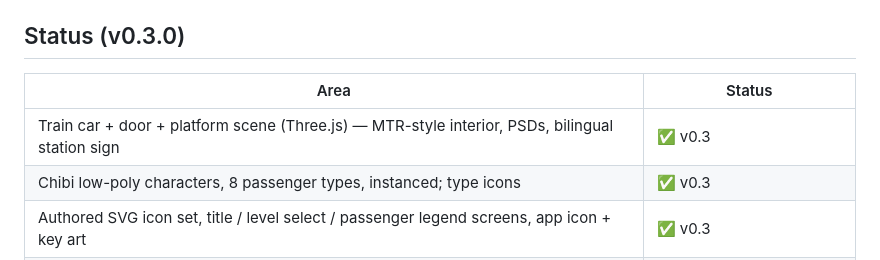
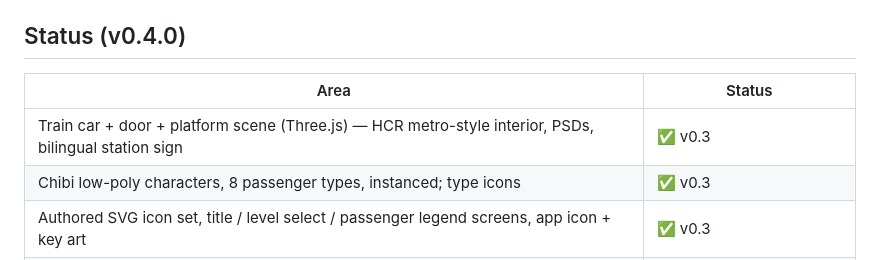
Before and after one commit to KingsleyKwan/exit-rush, a Markdown page: README.md, the part around one of its changes. Rendered like a GitHub page.

```diff
--- a/README.md
+++ b/README.md
@@ -64,11 +82,11 @@ Touch / mouse: **drag anywhere** (floating joystick) to steer, **hold the fist b
 - **Skill-point economy (stop-gap):** with only 21 playable levels, a level now awards a point on its first clear **and on replays, up to 5 points per level** (`MAX_POINTS_PER_LEVEL` in `SkillTree.ts`) → 105 points reachable, enough for a full branch + ultimate and the ~99-point L100 loadout. Set it back to 1 when levels 21–99 ship.
 - Mobile polish: brand bar hidden during a run (HUD moves up under the notch), safe-area insets on all sides, every button ≥ 44 px, `prefers-reduced-motion` followed live, three.js split into its own cached chunk.
 
-## Status (v0.3.0)
+## Status (v0.4.0)
 
 | Area | Status |
 |------|--------|
-| Train car + door + platform scene (Three.js) — MTR-style interior, PSDs, bilingual station sign | ✅ v0.3 |
+| Train car + door + platform scene (Three.js) — HCR metro-style interior, PSDs, bilingual station sign | ✅ v0.3 |
 | Chibi low-poly characters, 8 passenger types, instanced; type icons | ✅ v0.3 |
 | Authored SVG icon set, title / level select / passenger legend screens, app icon + key art | ✅ v0.3 |
 | Crowd physics: mass, velocity/damping, soft contacts, spatial hash, 60 Hz fixed step | ✅ v0.2 |
```
Also changed, not shown: other parts of README.md (+28 -9 lines).
